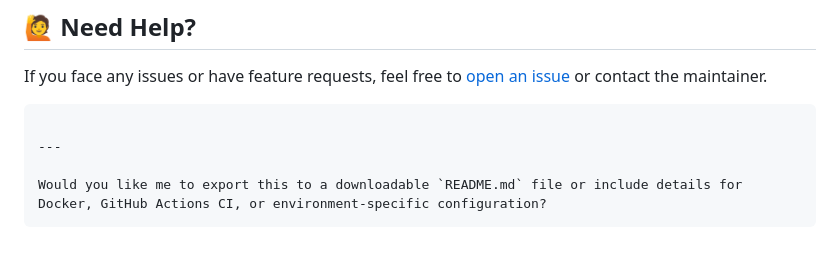
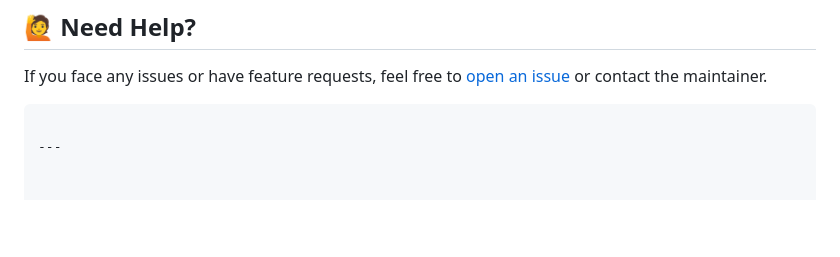
Before and after one commit to shizan117/hospital-lab-management-system, a Markdown page: README.md, the part around the change. GitHub-like rendering; blank space fills up the shorter version.

Commit message:
update file info

````diff
--- a/README.md
+++ b/README.md
@@ -137,6 +137,3 @@ If you face any issues or have feature requests, feel free to [open an issue](ht
 ```
 
 ---
-
-Would you like me to export this to a downloadable `README.md` file or include details for Docker, GitHub Actions CI, or environment-specific configuration?
-```
````
